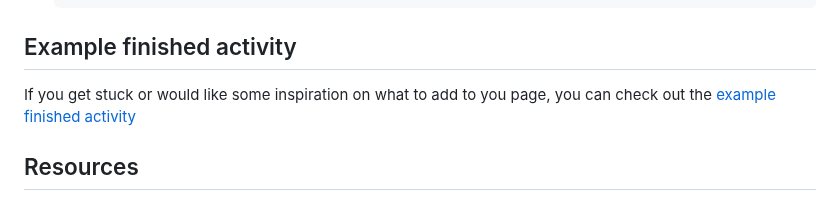
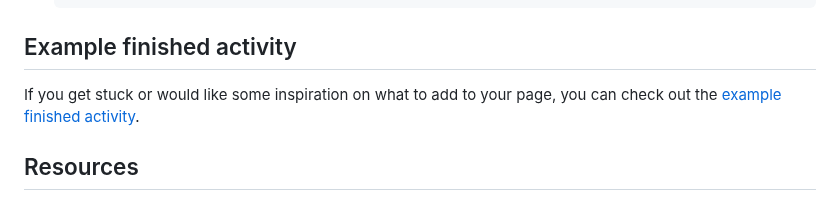
Before and after one commit to sarah-cic-uk/Code-the-Future, a Markdown page: session-2/create_webpage.md, the part around the change. GitHub-like rendering.

Commit message:
amend spelling mistake

```diff
--- a/session-2/create_webpage.md
+++ b/session-2/create_webpage.md
@@ -89,7 +89,7 @@ And finally we have the `<head>` and `<body>` tags. The head tag includes all of
 
 ## Example finished activity
 
-If you get stuck or would like some inspiration on what to add to you page, you can check out the [example finished activity](example-finished-activities/index_section_02_example.html)
+If you get stuck or would like some inspiration on what to add to your page, you can check out the [example finished activity](example-finished-activities/index_section_02_example.html).
 
 ## Resources
 
```
